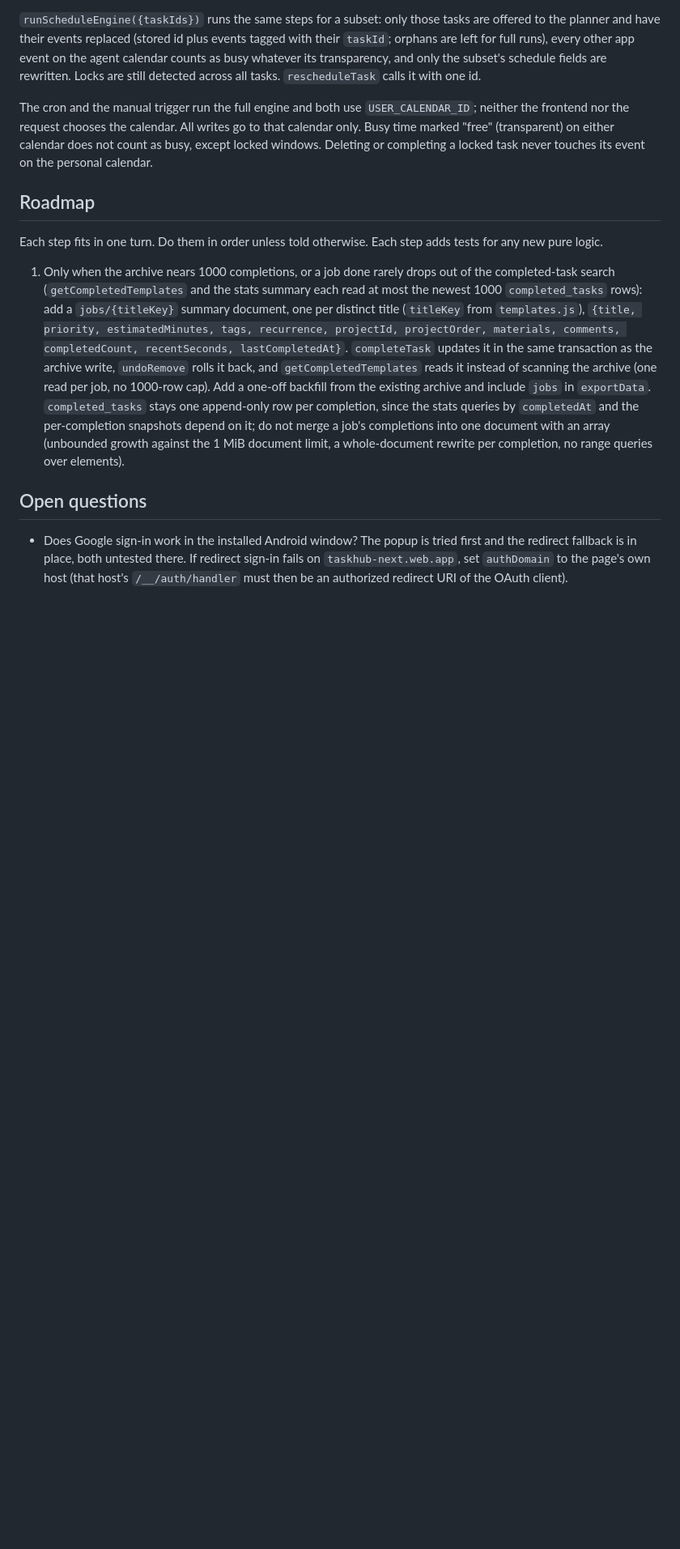
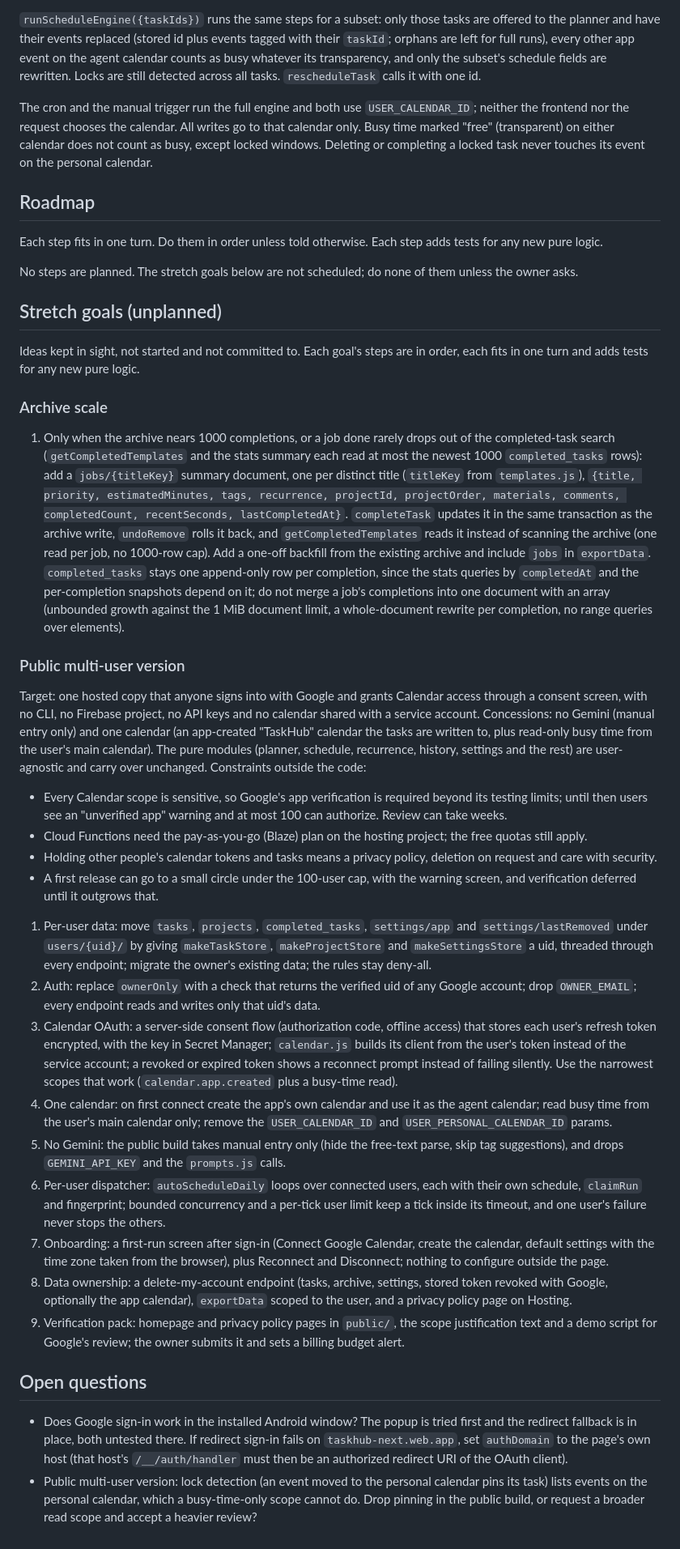
Before and after one commit to cygnuszwaan/TaskHub-Next, a Markdown page: PROJECT.md, the part around the change. Shown at 81% size. Rendered like a GitHub page; blank space fills up the shorter version.

Commit message:
Add unplanned stretch goals to the roadmap

```diff
--- a/PROJECT.md
+++ b/PROJECT.md
@@ -103,8 +103,35 @@ The cron and the manual trigger run the full engine and both use `USER_CALENDAR_
 
 Each step fits in one turn. Do them in order unless told otherwise. Each step adds tests for any new pure logic.
 
+No steps are planned. The stretch goals below are not scheduled; do none of them unless the owner asks.
+
+## Stretch goals (unplanned)
+
+Ideas kept in sight, not started and not committed to. Each goal's steps are in order, each fits in one turn and adds tests for any new pure logic.
+
+### Archive scale
+
 1. Only when the archive nears 1000 completions, or a job done rarely drops out of the completed-task search (`getCompletedTemplates` and the stats summary each read at most the newest 1000 `completed_tasks` rows): add a `jobs/{titleKey}` summary document, one per distinct title (`titleKey` from `templates.js`), `{title, priority, estimatedMinutes, tags, recurrence, projectId, projectOrder, materials, comments, completedCount, recentSeconds, lastCompletedAt}`. `completeTask` updates it in the same transaction as the archive write, `undoRemove` rolls it back, and `getCompletedTemplates` reads it instead of scanning the archive (one read per job, no 1000-row cap). Add a one-off backfill from the existing archive and include `jobs` in `exportData`. `completed_tasks` stays one append-only row per completion, since the stats queries by `completedAt` and the per-completion snapshots depend on it; do not merge a job's completions into one document with an array (unbounded growth against the 1 MiB document limit, a whole-document rewrite per completion, no range queries over elements).
+
+### Public multi-user version
+
+Target: one hosted copy that anyone signs into with Google and grants Calendar access through a consent screen, with no CLI, no Firebase project, no API keys and no calendar shared with a service account. Concessions: no Gemini (manual entry only) and one calendar (an app-created "TaskHub" calendar the tasks are written to, plus read-only busy time from the user's main calendar). The pure modules (planner, schedule, recurrence, history, settings and the rest) are user-agnostic and carry over unchanged. Constraints outside the code:
+- Every Calendar scope is sensitive, so Google's app verification is required beyond its testing limits; until then users see an "unverified app" warning and at most 100 can authorize. Review can take weeks.
+- Cloud Functions need the pay-as-you-go (Blaze) plan on the hosting project; the free quotas still apply.
+- Holding other people's calendar tokens and tasks means a privacy policy, deletion on request and care with security.
+- A first release can go to a small circle under the 100-user cap, with the warning screen, and verification deferred until it outgrows that.
+
+1. Per-user data: move `tasks`, `projects`, `completed_tasks`, `settings/app` and `settings/lastRemoved` under `users/{uid}/` by giving `makeTaskStore`, `makeProjectStore` and `makeSettingsStore` a uid, threaded through every endpoint; migrate the owner's existing data; the rules stay deny-all.
+2. Auth: replace `ownerOnly` with a check that returns the verified uid of any Google account; drop `OWNER_EMAIL`; every endpoint reads and writes only that uid's data.
+3. Calendar OAuth: a server-side consent flow (authorization code, offline access) that stores each user's refresh token encrypted, with the key in Secret Manager; `calendar.js` builds its client from the user's token instead of the service account; a revoked or expired token shows a reconnect prompt instead of failing silently. Use the narrowest scopes that work (`calendar.app.created` plus a busy-time read).
+4. One calendar: on first connect create the app's own calendar and use it as the agent calendar; read busy time from the user's main calendar only; remove the `USER_CALENDAR_ID` and `USER_PERSONAL_CALENDAR_ID` params.
+5. No Gemini: the public build takes manual entry only (hide the free-text parse, skip tag suggestions), and drops `GEMINI_API_KEY` and the `prompts.js` calls.
+6. Per-user dispatcher: `autoScheduleDaily` loops over connected users, each with their own schedule, `claimRun` and fingerprint; bounded concurrency and a per-tick user limit keep a tick inside its timeout, and one user's failure never stops the others.
+7. Onboarding: a first-run screen after sign-in (Connect Google Calendar, create the calendar, default settings with the time zone taken from the browser), plus Reconnect and Disconnect; nothing to configure outside the page.
+8. Data ownership: a delete-my-account endpoint (tasks, archive, settings, stored token revoked with Google, optionally the app calendar), `exportData` scoped to the user, and a privacy policy page on Hosting.
+9. Verification pack: homepage and privacy policy pages in `public/`, the scope justification text and a demo script for Google's review; the owner submits it and sets a billing budget alert.
 
 ## Open questions
 
 - Does Google sign-in work in the installed Android window? The popup is tried first and the redirect fallback is in place, both untested there. If redirect sign-in fails on `taskhub-next.web.app`, set `authDomain` to the page's own host (that host's `/__/auth/handler` must then be an authorized redirect URI of the OAuth client).
+- Public multi-user version: lock detection (an event moved to the personal calendar pins its task) lists events on the personal calendar, which a busy-time-only scope cannot do. Drop pinning in the public build, or request a broader read scope and accept a heavier review?
```
